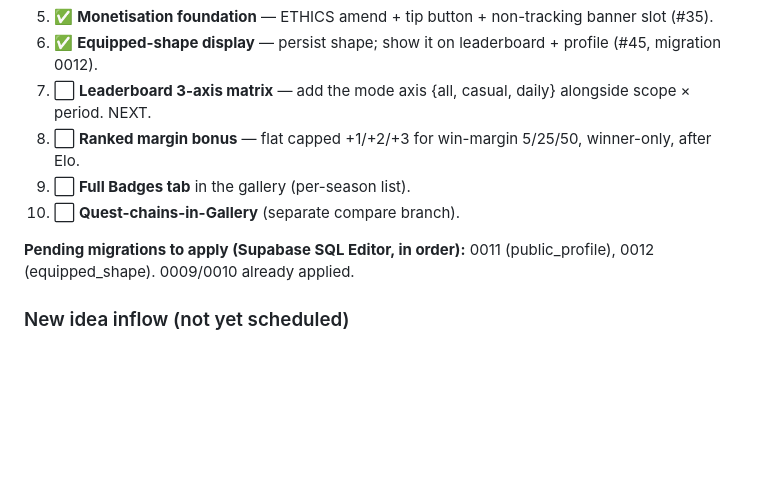
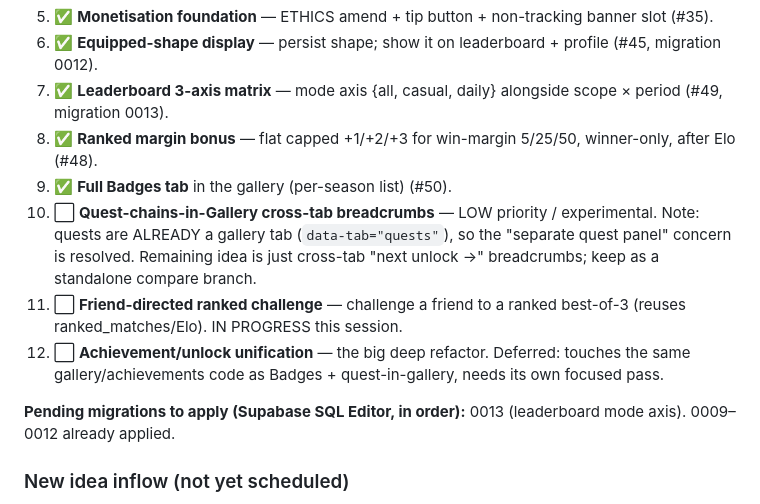
Before and after one commit to Horsti95/Flappy-Remix, a Markdown page: IDEAS.md, the part around the change. Drawn GitHub-style; blank space fills up the shorter version.

Commit message:
docs(ideas): mark 3-axis/margin-bonus/badges shipped; note ranked-friend in progress + unification deferred (#51)
Co-authored-by: Claude <noreply@anthropic.com>

```diff
--- a/IDEAS.md
+++ b/IDEAS.md
@@ -64,15 +64,23 @@ Status as of 2026-06-01 — most of the queue has shipped to `main`.
    banner slot (#35).
 6. ✅ **Equipped-shape display** — persist shape; show it on leaderboard +
    profile (#45, migration 0012).
-7. ⬜ **Leaderboard 3-axis matrix** — add the mode axis {all, casual, daily}
-   alongside scope × period. NEXT.
-8. ⬜ **Ranked margin bonus** — flat capped +1/+2/+3 for win-margin 5/25/50,
-   winner-only, after Elo.
-9. ⬜ **Full Badges tab** in the gallery (per-season list).
-10. ⬜ **Quest-chains-in-Gallery** (separate compare branch).
+7. ✅ **Leaderboard 3-axis matrix** — mode axis {all, casual, daily}
+   alongside scope × period (#49, migration 0013).
+8. ✅ **Ranked margin bonus** — flat capped +1/+2/+3 for win-margin 5/25/50,
+   winner-only, after Elo (#48).
+9. ✅ **Full Badges tab** in the gallery (per-season list) (#50).
+10. ⬜ **Quest-chains-in-Gallery cross-tab breadcrumbs** — LOW priority /
+    experimental. Note: quests are ALREADY a gallery tab (`data-tab="quests"`),
+    so the "separate quest panel" concern is resolved. Remaining idea is just
+    cross-tab "next unlock →" breadcrumbs; keep as a standalone compare branch.
+11. ⬜ **Friend-directed ranked challenge** — challenge a friend to a ranked
+    best-of-3 (reuses ranked_matches/Elo). IN PROGRESS this session.
+12. ⬜ **Achievement/unlock unification** — the big deep refactor. Deferred:
+    touches the same gallery/achievements code as Badges + quest-in-gallery,
+    needs its own focused pass.
 
-**Pending migrations to apply (Supabase SQL Editor, in order):** 0011
-(public_profile), 0012 (equipped_shape). 0009/0010 already applied.
+**Pending migrations to apply (Supabase SQL Editor, in order):** 0013
+(leaderboard mode axis). 0009–0012 already applied.
 
 
 ### New idea inflow (not yet scheduled)
```
